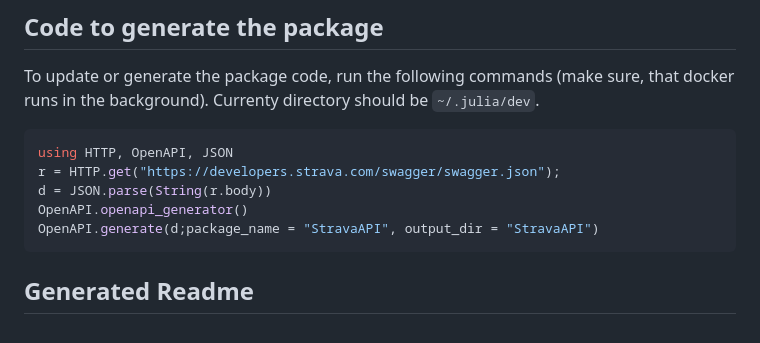
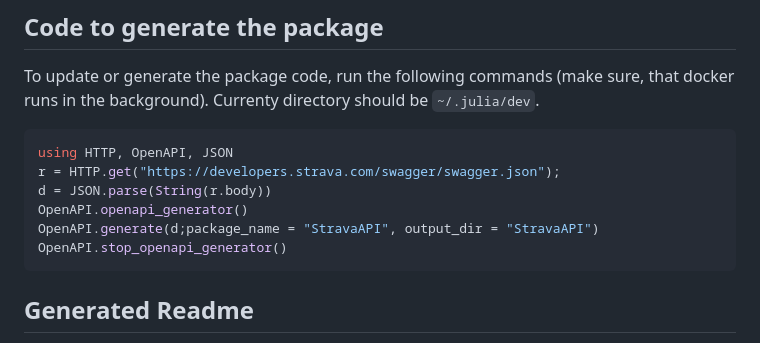
Before and after one commit to cserteGT3/StravaAPI.jl, a Markdown page: README.md, the part around the change. Rendered like a GitHub page.

Commit message:
stop the generator after generating the package

````diff
--- a/README.md
+++ b/README.md
@@ -18,6 +18,7 @@ r = HTTP.get("https://developers.strava.com/swagger/swagger.json");
 d = JSON.parse(String(r.body))
 OpenAPI.openapi_generator()
 OpenAPI.generate(d;package_name = "StravaAPI", output_dir = "StravaAPI")
+OpenAPI.stop_openapi_generator()
 ```
 
 ## Generated Readme
````
